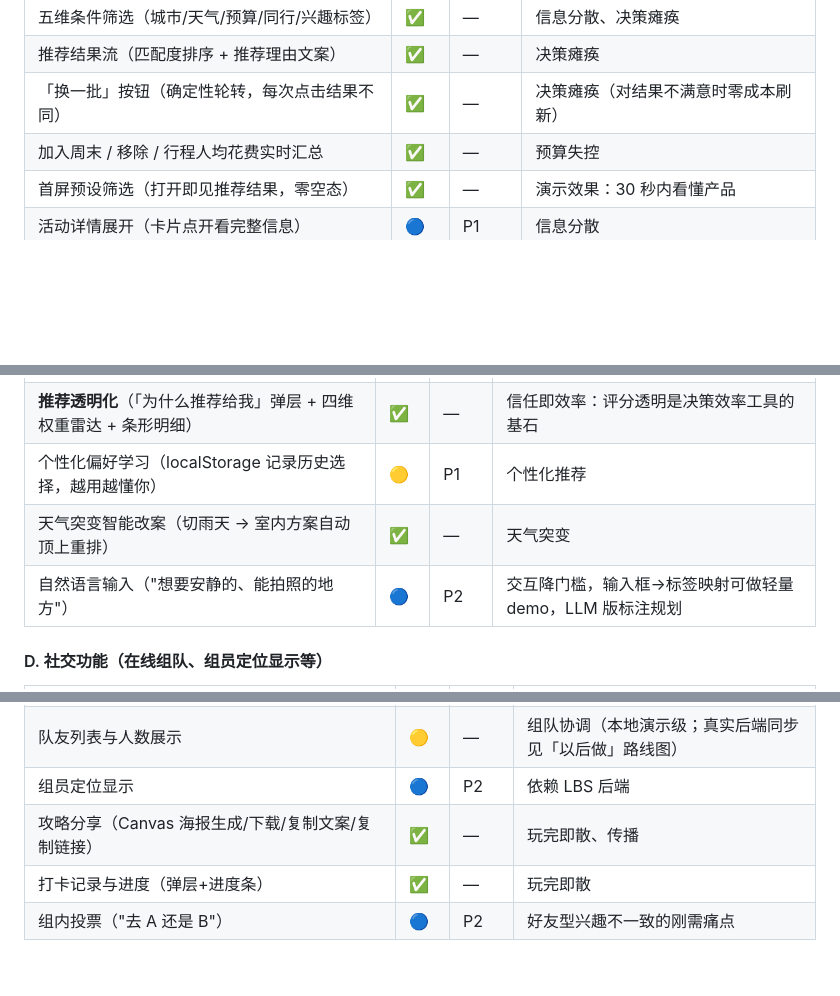
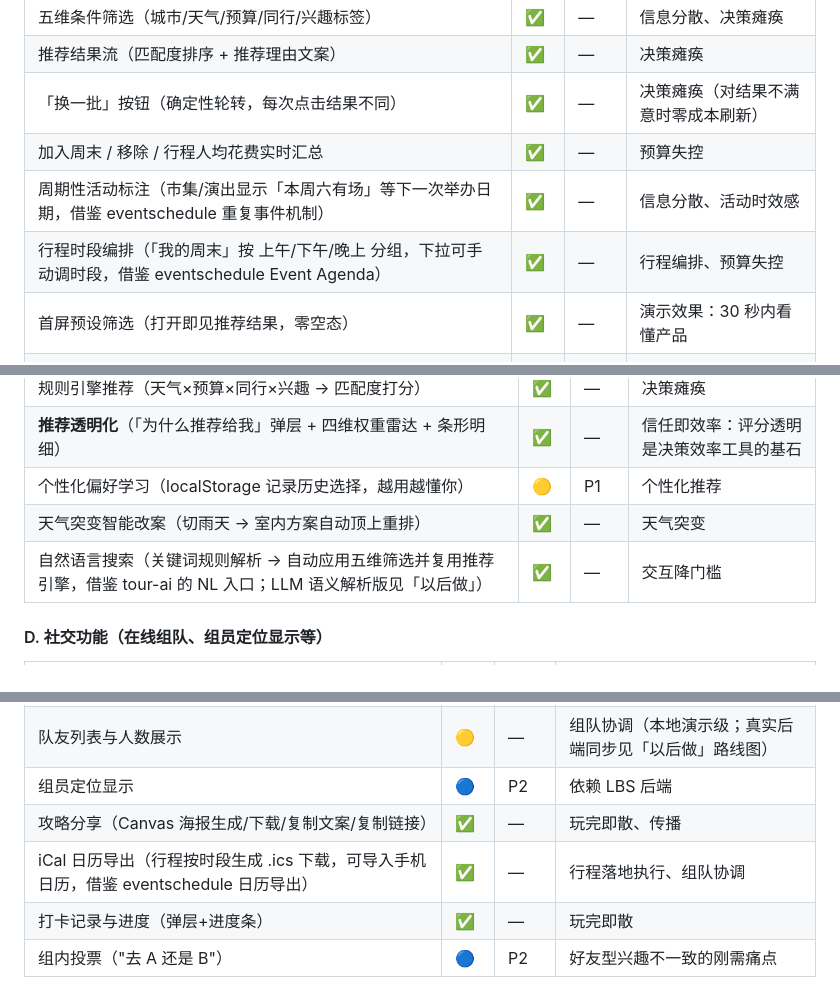
Before and after one commit to Muggle0408/weekend-explorer, a Markdown page: PRODUCT_DESIGN.md, 3 parts joined by grey strips. GitHub-like rendering; blank space fills up the shorter version.

```diff
--- a/PRODUCT_DESIGN.md
+++ b/PRODUCT_DESIGN.md
@@ -80,6 +81,8 @@
 | 推荐结果流（匹配度排序 + 推荐理由文案） | ✅ | — | 决策瘫痪 |
 | 「换一批」按钮（确定性轮转，每次点击结果不同） | ✅ | — | 决策瘫痪（对结果不满意时零成本刷新） |
 | 加入周末 / 移除 / 行程人均花费实时汇总 | ✅ | — | 预算失控 |
+| 周期性活动标注（市集/演出显示「本周六有场」等下一次举办日期，借鉴 eventschedule 重复事件机制） | ✅ | — | 信息分散、活动时效感 |
+| 行程时段编排（「我的周末」按 上午/下午/晚上 分组，下拉可手动调时段，借鉴 eventschedule Event Agenda） | ✅ | — | 行程编排、预算失控 |
 | 首屏预设筛选（打开即见推荐结果，零空态） | ✅ | — | 演示效果：30 秒内看懂产品 |
 | 活动详情展开（卡片点开看完整信息） | 🔵 | P1 | 信息分散 |
 | 关键词检索 | 🔵 | P2 | 暂由五维筛选替代覆盖 |
@@ -102,7 +105,7 @@
 | **推荐透明化**（「为什么推荐给我」弹层 + 四维权重雷达 + 条形明细） | ✅ | — | 信任即效率：评分透明是决策效率工具的基石 |
 | 个性化偏好学习（localStorage 记录历史选择，越用越懂你） | 🟡 | P1 | 个性化推荐 |
 | 天气突变智能改案（切雨天 → 室内方案自动顶上重排） | ✅ | — | 天气突变 |
-| 自然语言输入（"想要安静的、能拍照的地方"） | 🔵 | P2 | 交互降门槛，输入框→标签映射可做轻量 demo，LLM 版标注规划 |
+| 自然语言搜索（关键词规则解析 → 自动应用五维筛选并复用推荐引擎，借鉴 tour-ai 的 NL 入口；LLM 语义解析版见「以后做」） | ✅ | — | 交互降门槛 |
 
 #### D. 社交功能（在线组队、组员定位显示等）
 
@@ -112,6 +115,7 @@
 | 队友列表与人数展示 | 🟡 | — | 组队协调（本地演示级；真实后端同步见「以后做」路线图） |
 | 组员定位显示 | 🔵 | P2 | 依赖 LBS 后端 |
 | 攻略分享（Canvas 海报生成/下载/复制文案/复制链接） | ✅ | — | 玩完即散、传播 |
+| iCal 日历导出（行程按时段生成 .ics 下载，可导入手机日历，借鉴 eventschedule 日历导出） | ✅ | — | 行程落地执行、组队协调 |
 | 打卡记录与进度（弹层+进度条） | ✅ | — | 玩完即散 |
 | 组内投票（"去 A 还是 B"） | 🔵 | P2 | 好友型兴趣不一致的刚需痛点 |
 
```
Also changed, not shown: other parts of PRODUCT_DESIGN.md (+10 -5 lines).
